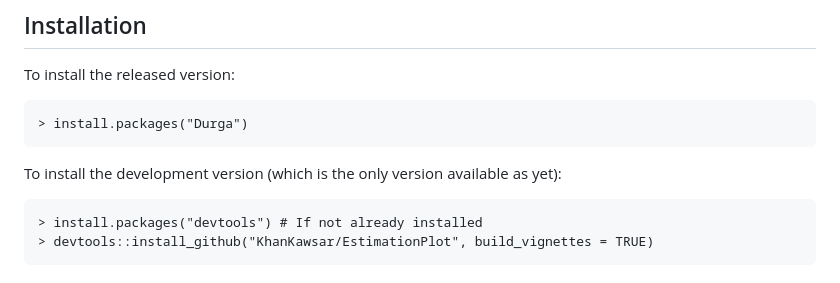
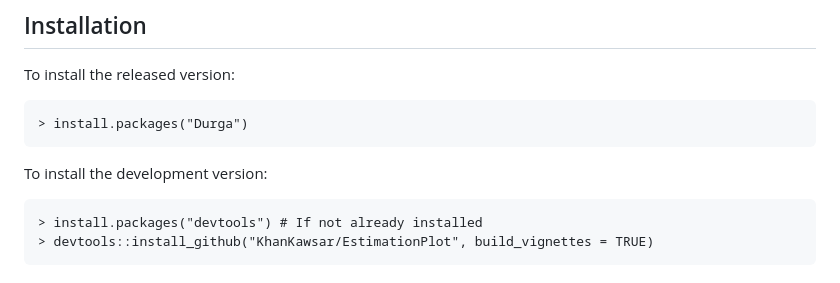
Before and after one commit to KhanKawsar/EstimationPlot, a Markdown page: README.md, the part around the change. Rendered like a GitHub page.

```diff
--- a/README.md
+++ b/README.md
@@ -22,7 +22,7 @@ To install the released version:
 
     > install.packages("Durga")
 
-To install the development version (which is the only version available as yet):
+To install the development version:
 
     > install.packages("devtools") # If not already installed
     > devtools::install_github("KhanKawsar/EstimationPlot", build_vignettes = TRUE)
```
